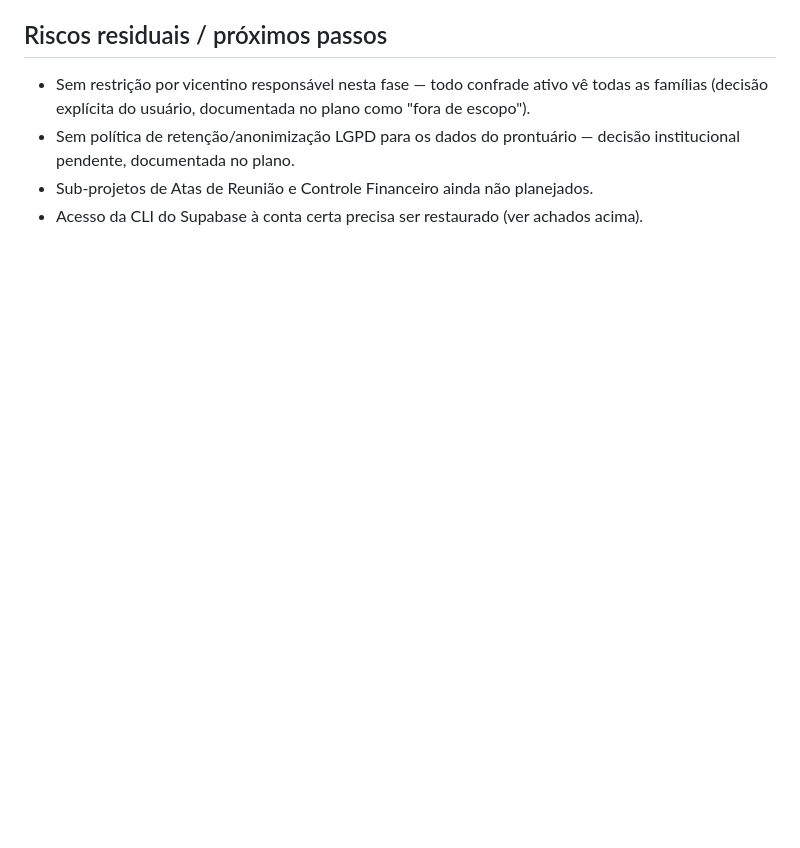
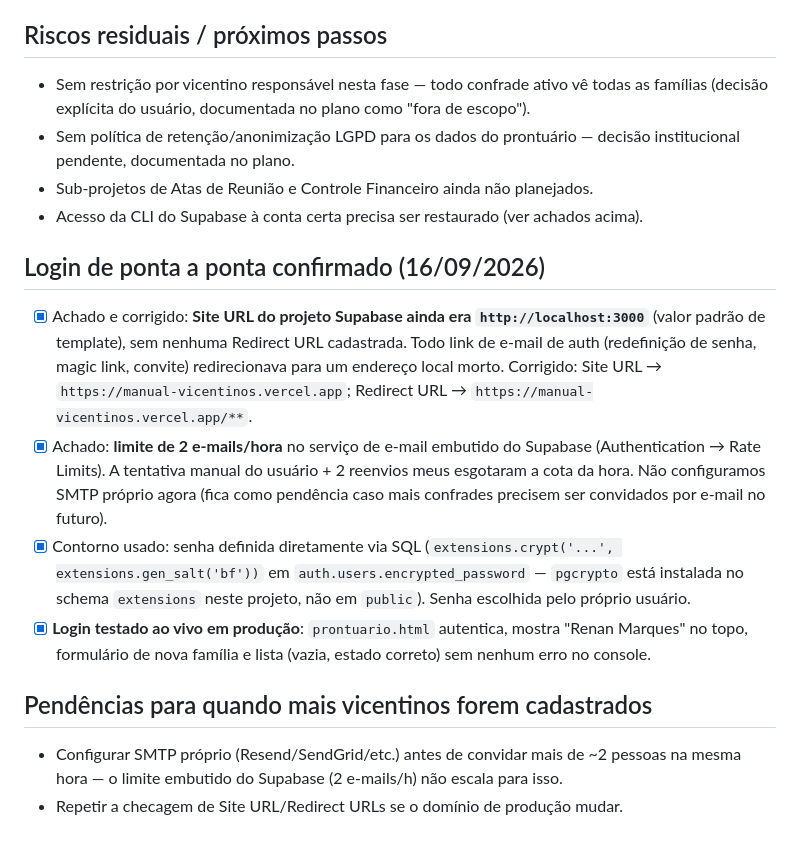
Before and after one commit to marques33/manual_vicentinos, a Markdown page: tasks/todo.md, the part around the change. GitHub-like rendering; blank space fills up the shorter version.

Commit message:
docs(tasks): registra correção de Site URL/Redirect URLs e login confirmado
Site URL do Supabase Auth ainda apontava para localhost:3000 (nenhum e-mail
de auth jamais teria funcionado); corrigido para o domínio de produção.
Limite de 2 e-mails/h do mailer embutido esgotado; senha do usuário
definida via SQL como contorno. Login testado ao vivo, sem erros.

Co-Authored-By: Claude Sonnet 5 <noreply@anthropic.com>

```diff
--- a/tasks/todo.md
+++ b/tasks/todo.md
@@ -580,3 +580,27 @@ ficam para ciclos de planejamento seguintes. Plano completo em
   institucional pendente, documentada no plano.
 - Sub-projetos de Atas de Reunião e Controle Financeiro ainda não planejados.
 - Acesso da CLI do Supabase à conta certa precisa ser restaurado (ver achados acima).
+
+## Login de ponta a ponta confirmado (16/09/2026)
+
+- [x] Achado e corrigido: **Site URL do projeto Supabase ainda era `http://localhost:3000`**
+      (valor padrão de template), sem nenhuma Redirect URL cadastrada. Todo link de
+      e-mail de auth (redefinição de senha, magic link, convite) redirecionava para um
+      endereço local morto. Corrigido: Site URL → `https://manual-vicentinos.vercel.app`;
+      Redirect URL → `https://manual-vicentinos.vercel.app/**`.
+- [x] Achado: **limite de 2 e-mails/hora** no serviço de e-mail embutido do Supabase
+      (Authentication → Rate Limits). A tentativa manual do usuário + 2 reenvios meus
+      esgotaram a cota da hora. Não configuramos SMTP próprio agora (fica como
+      pendência caso mais confrades precisem ser convidados por e-mail no futuro).
+- [x] Contorno usado: senha definida diretamente via SQL
+      (`extensions.crypt('...', extensions.gen_salt('bf'))` em `auth.users.encrypted_password`
+      — `pgcrypto` está instalada no schema `extensions` neste projeto, não em `public`).
+      Senha escolhida pelo próprio usuário.
+- [x] **Login testado ao vivo em produção**: `prontuario.html` autentica, mostra "Renan
+      Marques" no topo, formulário de nova família e lista (vazia, estado correto) sem
+      nenhum erro no console.
+
+## Pendências para quando mais vicentinos forem cadastrados
+- Configurar SMTP próprio (Resend/SendGrid/etc.) antes de convidar mais de ~2 pessoas na
+  mesma hora — o limite embutido do Supabase (2 e-mails/h) não escala para isso.
+- Repetir a checagem de Site URL/Redirect URLs se o domínio de produção mudar.
```
